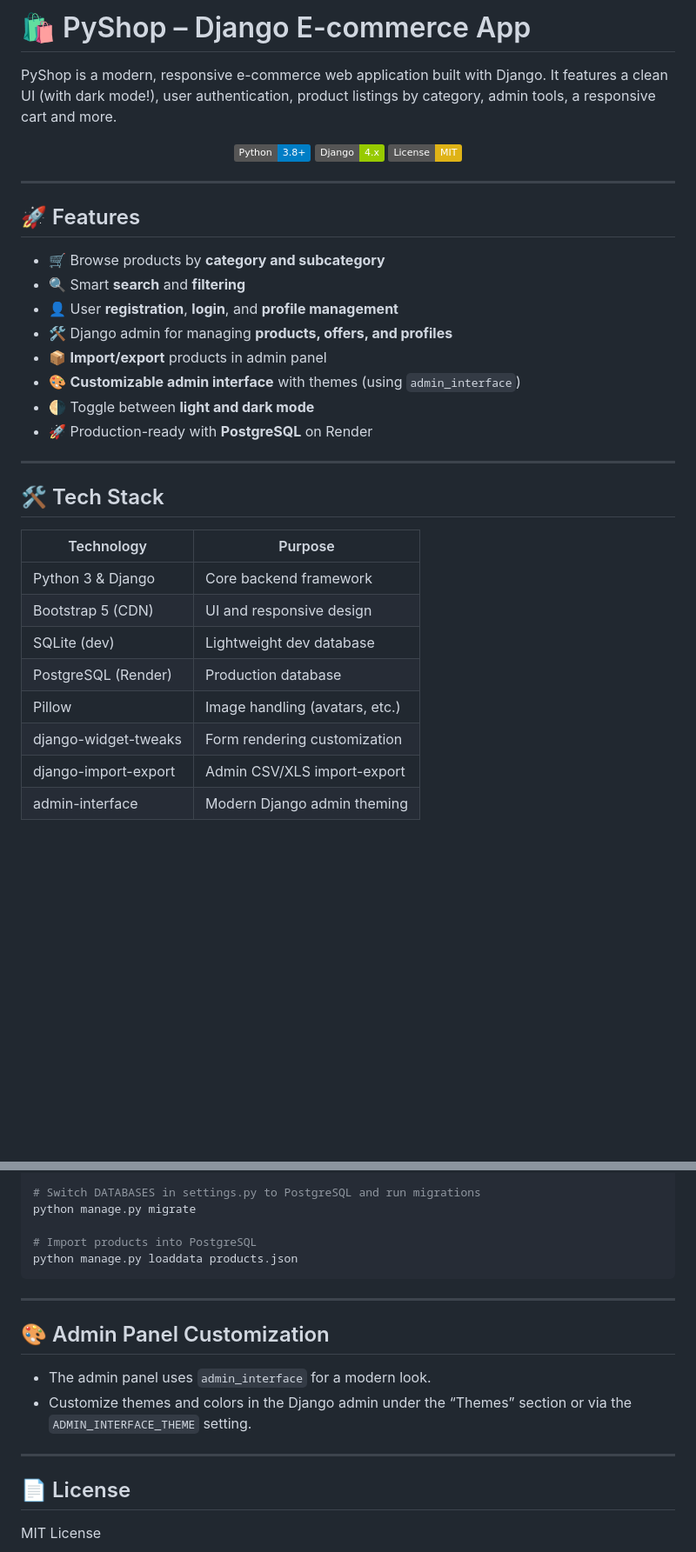
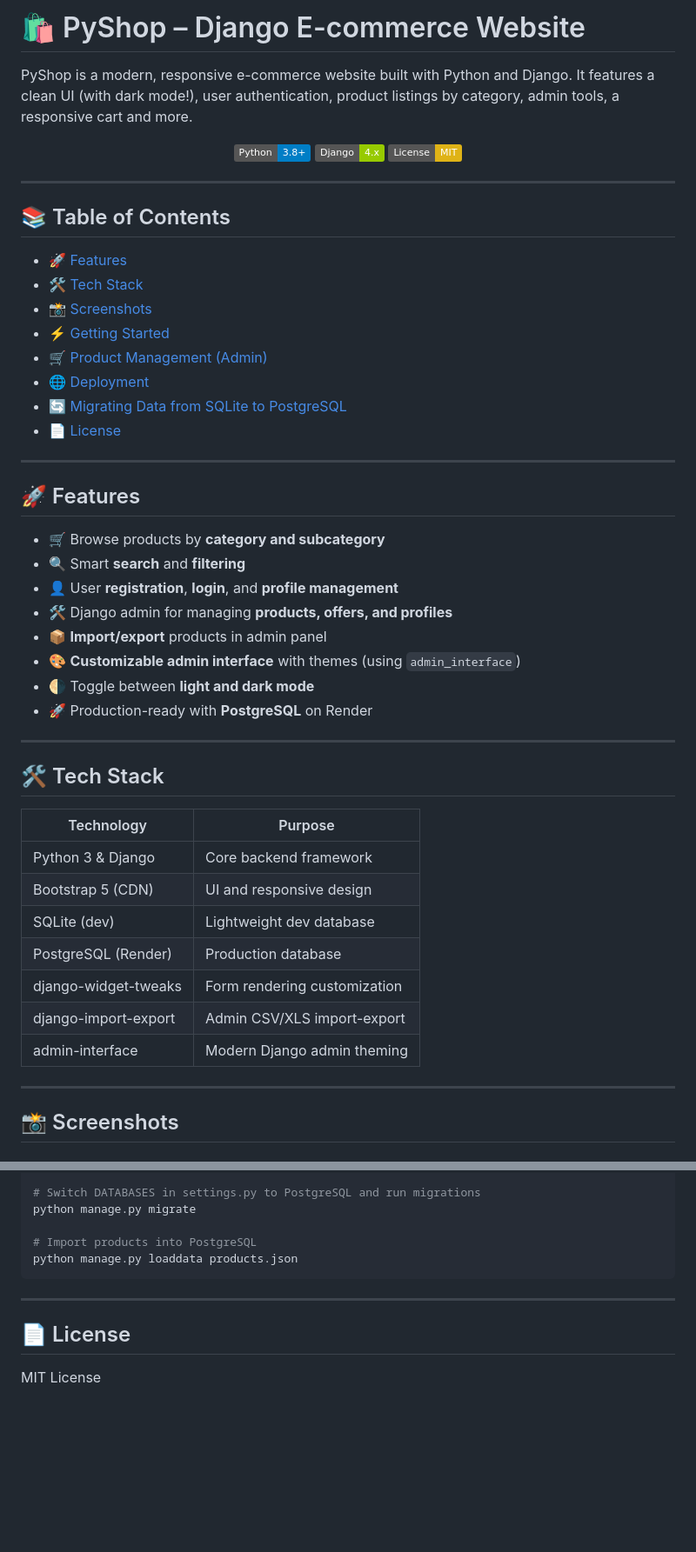
Before and after one commit to Adelodunpeter25/pyshop, a Markdown page: README.md, 2 parts joined by grey strips. Shown: that part at 87% size. GitHub-like rendering; badges without logos; blank space fills up the shorter version.

```diff
--- a/README.md
+++ b/README.md
@@ -1,6 +1,6 @@
-# 🛍️ PyShop – Django E-commerce App
+# 🛍️ PyShop – Django E-commerce Website
 
-PyShop is a modern, responsive e-commerce web application built with Django. It features a clean UI (with dark mode!), user authentication, product listings by category, admin tools, a responsive cart and more.
+PyShop is a modern, responsive e-commerce website built with Python and Django. It features a clean UI (with dark mode!), user authentication, product listings by category, admin tools, a responsive cart and more.
 
 <p align="center">
   <img src="https://img.shields.io/badge/Python-3.8%2B-blue" alt="Python">
@@ -10,28 +10,45 @@ PyShop is a modern, responsive e-commerce web application built with Django. It
 
 ---
 
+## 📚 Table of Contents
+
+* [🚀 Features](#-features)
+* [🛠️ Tech Stack](#️-tech-stack)
+* [📸 Screenshots](#-screenshots)
+* [⚡ Getting Started](#-getting-started)
+* [🛒 Product Management (Admin)](#-product-management-admin)
+* [🌐 Deployment](#-deployment)
+* [🔄 Migrating Data from SQLite to PostgreSQL](#-migrating-data-from-sqlite-to-postgresql)
+* [📄 License](#-license)
+
+---
+
 ## 🚀 Features
 
-- 🛒 Browse products by **category and subcategory**
-- 🔍 Smart **search** and **filtering**
-- 👤 User **registration**, **login**, and **profile management**
-- 🛠️ Django admin for managing **products, offers, and profiles**
-- 📦 **Import/export** products in admin panel
-- 🎨 **Customizable admin interface** with themes (using `admin_interface`)
-- 🌗 Toggle between **light and dark mode**
-- 🚀 Production-ready with **PostgreSQL** on Render
+* 🛒 Browse products by **category and subcategory**
+* 🔍 Smart **search** and **filtering**
+* 👤 User **registration**, **login**, and **profile management**
+* 🛠️ Django admin for managing **products, offers, and profiles**
+* 📦 **Import/export** products in admin panel
+* 🎨 **Customizable admin interface** with themes (using `admin_interface`)
+* 🌗 Toggle between **light and dark mode**
+* 🚀 Production-ready with **PostgreSQL** on Render
 
 ---
 
 ## 🛠️ Tech Stack
 
-| Technology             | Purpose                         |
-|------------------------|----------------------------------|
-| Python 3 & Django      | Core backend framework          |
-| Bootstrap 5 (CDN)      | UI and responsive design        |
-| SQLite (dev)           | Lightweight dev database        |
-| PostgreSQL (Render)    | Production database             |
-| Pillow                 | Image handling (avatars, etc.)  |
-| django-widget-tweaks   | Form rendering customization    |
-| django-import-export   | Admin CSV/XLS import-export     |
-| admin-interface        | Modern Django admin theming     |
+| Technology           | Purpose                        |
+| -------------------- | ------------------------------ |
+| Python 3 & Django    | Core backend framework         |
+| Bootstrap 5 (CDN)    | UI and responsive design       |
+| SQLite (dev)         | Lightweight dev database       |
+| PostgreSQL (Render)  | Production database            |
+| django-widget-tweaks | Form rendering customization   |
+| django-import-export | Admin CSV/XLS import-export    |
+| admin-interface      | Modern Django admin theming    |
+
+---
+
+## 📸 Screenshots
+
@@ -105,13 +142,6 @@ python manage.py loaddata products.json
 
 ---
 
-## 🎨 Admin Panel Customization
-
-- The admin panel uses `admin_interface` for a modern look.
-- Customize themes and colors in the Django admin under the “Themes” section or via the `ADMIN_INTERFACE_THEME` setting.
-
----
-
 ## 📄 License
 
 MIT License
```
Also changed, not shown: other parts of README.md (+33 -13 lines), screenshots/cart.png (added), screenshots/landing.png (added), screenshots/profile.png (added), 3 other files.
